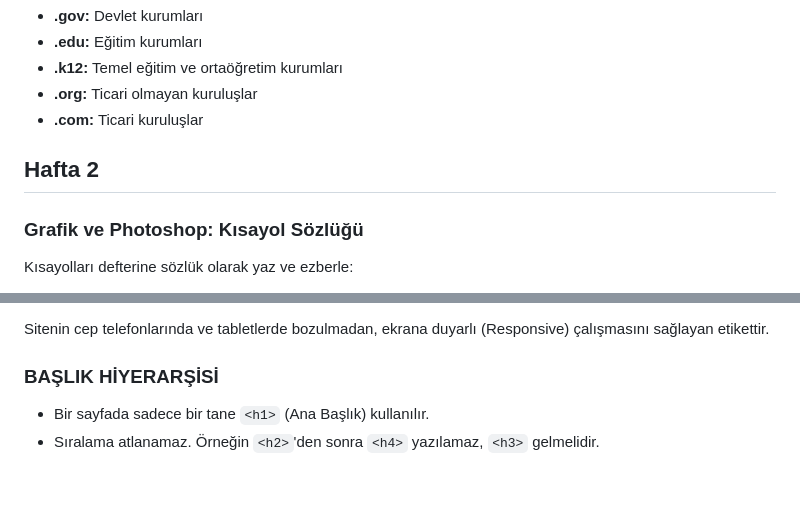
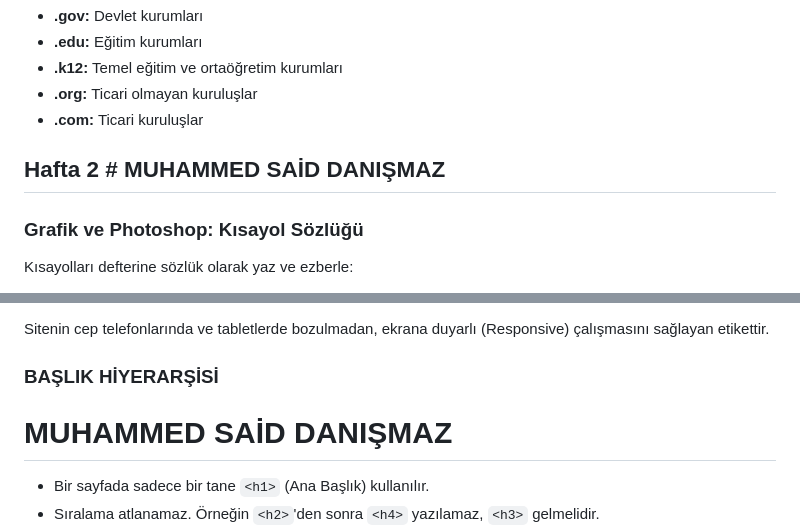
Before and after one commit to kraldabiziz34/eml-site-new-muhammednsmz, a Markdown page: README.md, 2 parts joined by grey strips. Rendered like a GitHub page; blank space fills up the shorter version.

```diff
--- a/README.md
+++ b/README.md
@@ -79,7 +79,7 @@ Photoshop Araç Kutusu'ndan üç araç seç. Her birinin simgesini çizip İngil
 - **.org:** Ticari olmayan kuruluşlar
 - **.com:** Ticari kuruluşlar
 
-## Hafta 2
+## Hafta 2 # MUHAMMED SAİD DANIŞMAZ
 
 ### Grafik ve Photoshop: Kısayol Sözlüğü
 
@@ -134,6 +134,7 @@ Tarayıcıya HTML5 standartlarını kullandığımızı belirten zorunlu koddur.
 Sitenin cep telefonlarında ve tabletlerde bozulmadan, ekrana duyarlı (Responsive) çalışmasını sağlayan etikettir.
 
 ### BAŞLIK HİYERARŞİSİ
+# MUHAMMED SAİD DANIŞMAZ
 
 - Bir sayfada sadece bir tane `<h1>` (Ana Başlık) kullanılır.
 - Sıralama atlanamaz. Örneğin `<h2>`'den sonra `<h4>` yazılamaz, `<h3>` gelmelidir.
```
